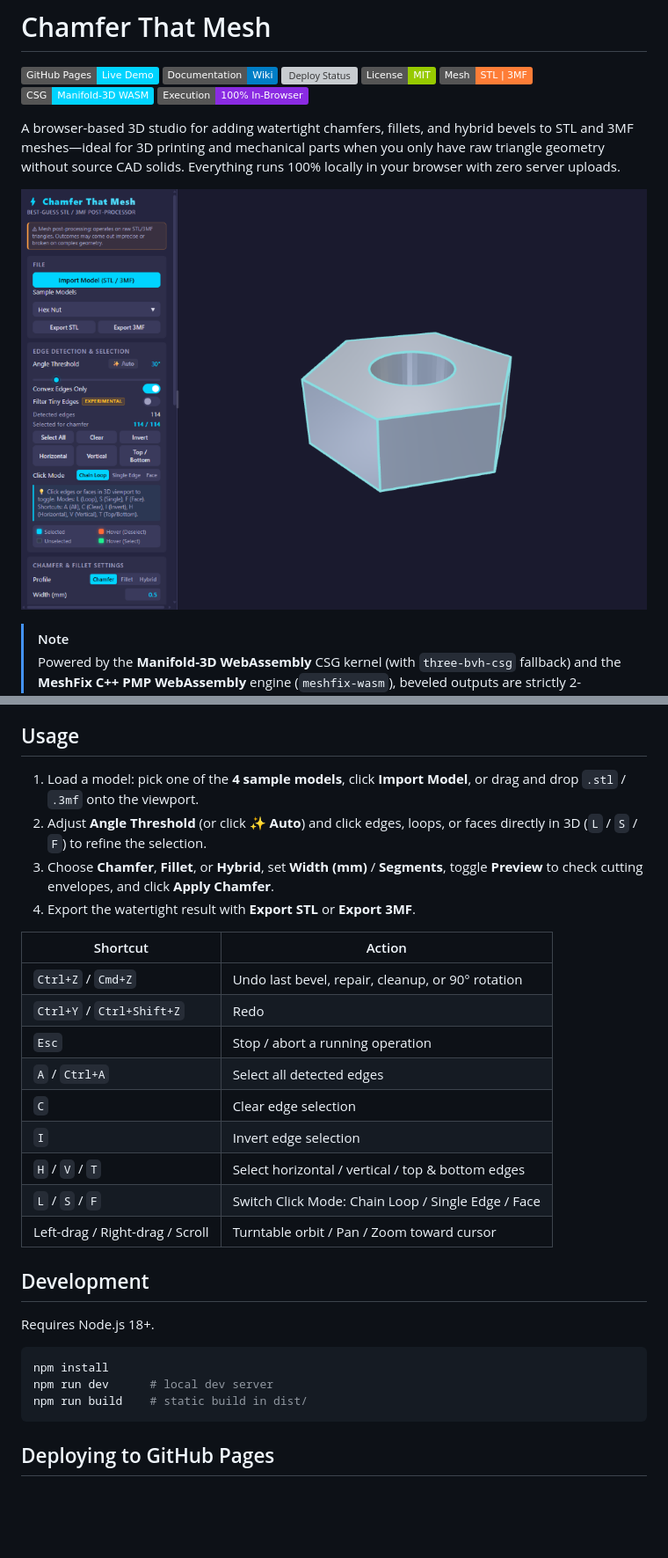
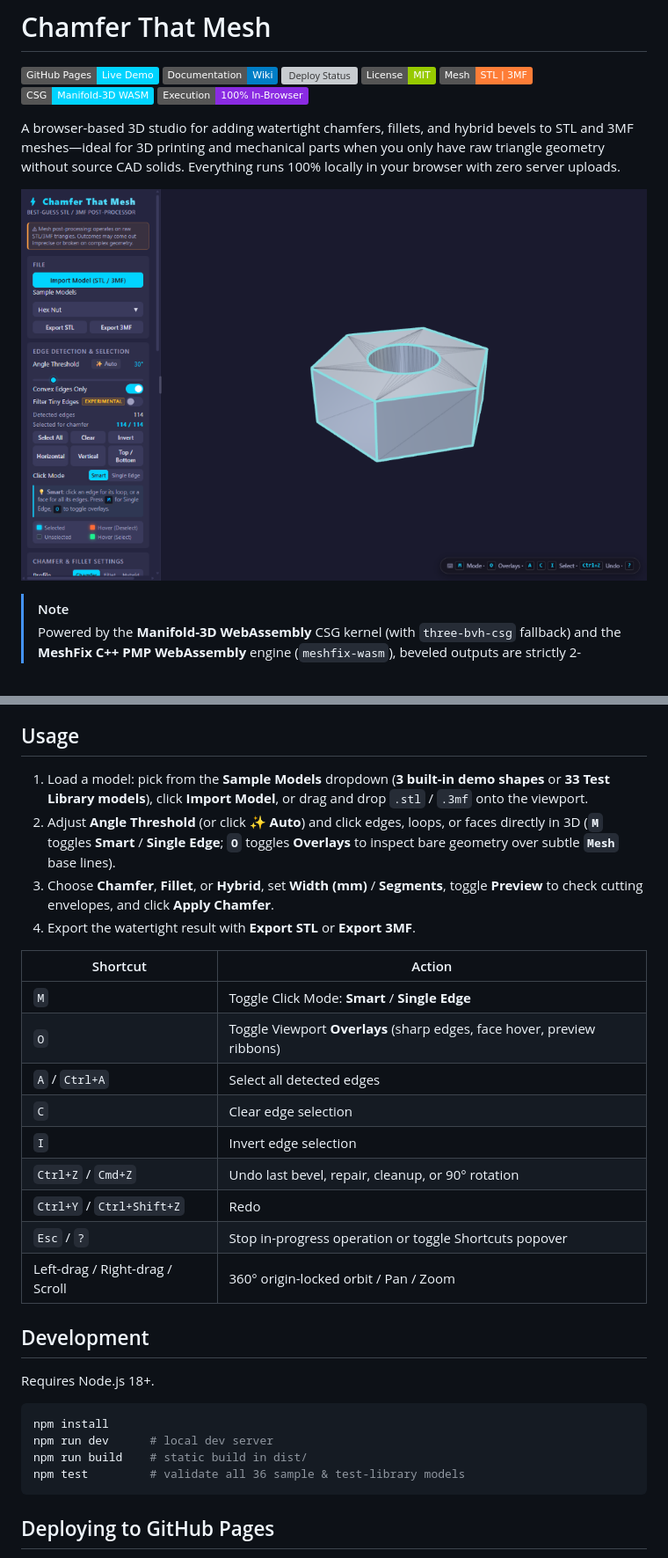
Before and after one commit to larsbrockmann/chamfer-that-mesh, a Markdown page: README.md, 2 parts joined by grey strips. Shown at 88% size. GitHub-like rendering; pictures changed too: docs/images/ui-overview.png; badges without logos; blank space fills up the shorter version; grey boxes are pictures that could not be loaded.

````diff
--- a/README.md
+++ b/README.md
@@ -54,22 +54,22 @@ Full guides and feature closeups are published in the [**Documentation Wiki**](h
 
 ## Usage
 
-1. Load a model: pick one of the **4 sample models**, click **Import Model**, or drag and drop `.stl` / `.3mf` onto the viewport.
-2. Adjust **Angle Threshold** (or click **✨ Auto**) and click edges, loops, or faces directly in 3D (`L` / `S` / `F`) to refine the selection.
+1. Load a model: pick from the **Sample Models** dropdown (**3 built-in demo shapes** or **33 Test Library models**), click **Import Model**, or drag and drop `.stl` / `.3mf` onto the viewport.
+2. Adjust **Angle Threshold** (or click **✨ Auto**) and click edges, loops, or faces directly in 3D (**`M`** toggles **Smart** / **Single Edge**; **`O`** toggles **Overlays** to inspect bare geometry over subtle **`Mesh`** base lines).
 3. Choose **Chamfer**, **Fillet**, or **Hybrid**, set **Width (mm)** / **Segments**, toggle **Preview** to check cutting envelopes, and click **Apply Chamfer**.
 4. Export the watertight result with **Export STL** or **Export 3MF**.
 
 | Shortcut | Action |
 |---|---|
-| `Ctrl+Z` / `Cmd+Z` | Undo last bevel, repair, cleanup, or 90° rotation |
-| `Ctrl+Y` / `Ctrl+Shift+Z` | Redo |
-| `Esc` | Stop / abort a running operation |
+| `M` | Toggle Click Mode: **Smart** / **Single Edge** |
+| `O` | Toggle Viewport **Overlays** (sharp edges, face hover, preview ribbons) |
 | `A` / `Ctrl+A` | Select all detected edges |
 | `C` | Clear edge selection |
 | `I` | Invert edge selection |
-| `H` / `V` / `T` | Select horizontal / vertical / top & bottom edges |
-| `L` / `S` / `F` | Switch Click Mode: Chain Loop / Single Edge / Face |
-| Left-drag / Right-drag / Scroll | Turntable orbit / Pan / Zoom toward cursor |
+| `Ctrl+Z` / `Cmd+Z` | Undo last bevel, repair, cleanup, or 90° rotation |
+| `Ctrl+Y` / `Ctrl+Shift+Z` | Redo |
+| `Esc` / `?` | Stop in-progress operation or toggle Shortcuts popover |
+| Left-drag / Right-drag / Scroll | 360° origin-locked orbit / Pan / Zoom |
 
 ## Development
 
@@ -79,6 +79,7 @@ Requires Node.js 18+.
 npm install
 npm run dev      # local dev server
 npm run build    # static build in dist/
+npm test         # validate all 36 sample & test-library models
 ```
 
 ## Deploying to GitHub Pages
````
Also changed, not shown: other parts of README.md (+12 -12 lines), docs/images/360-rotation-and-selection.png, docs/images/edge-detection-panel-closeup.png, docs/images/mobile-layout.png, docs/images/view-orientation-mesh-base.png (added), 6 other files.
